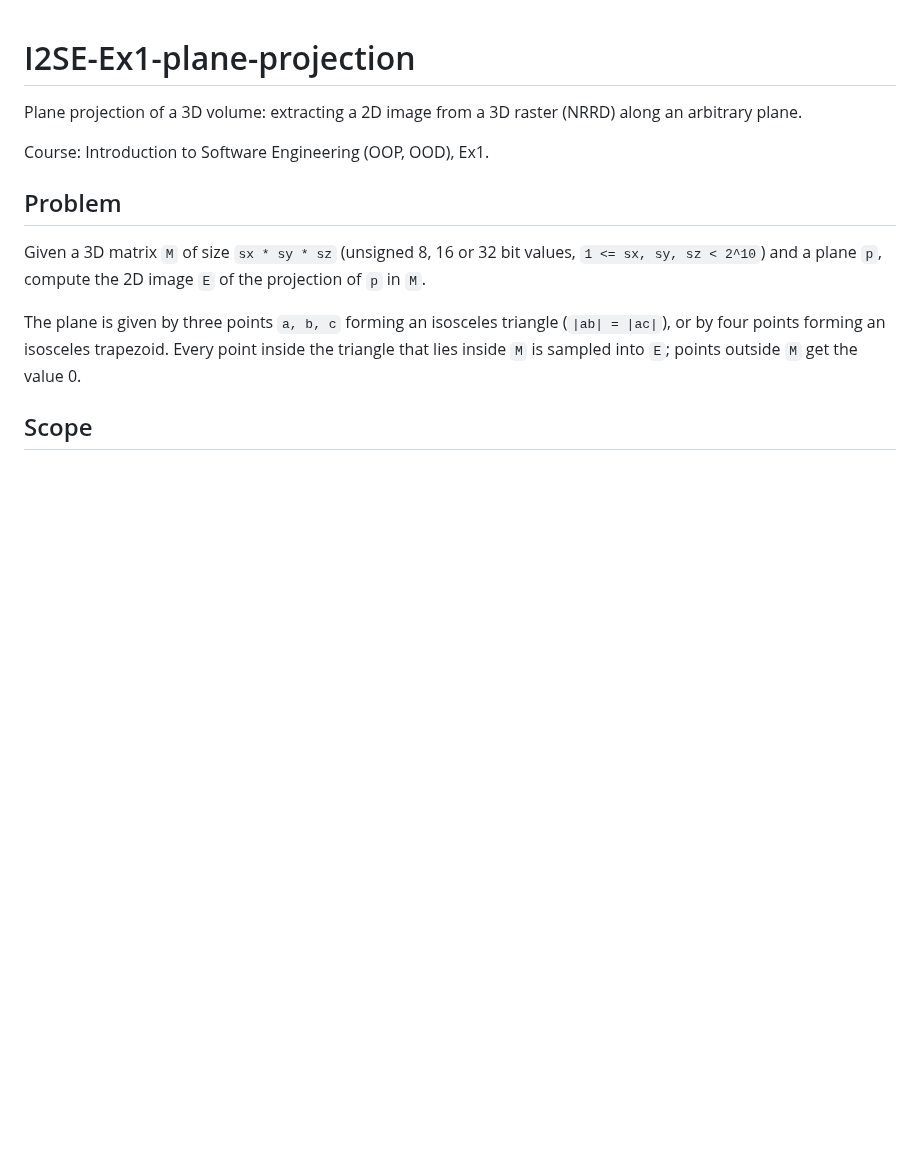
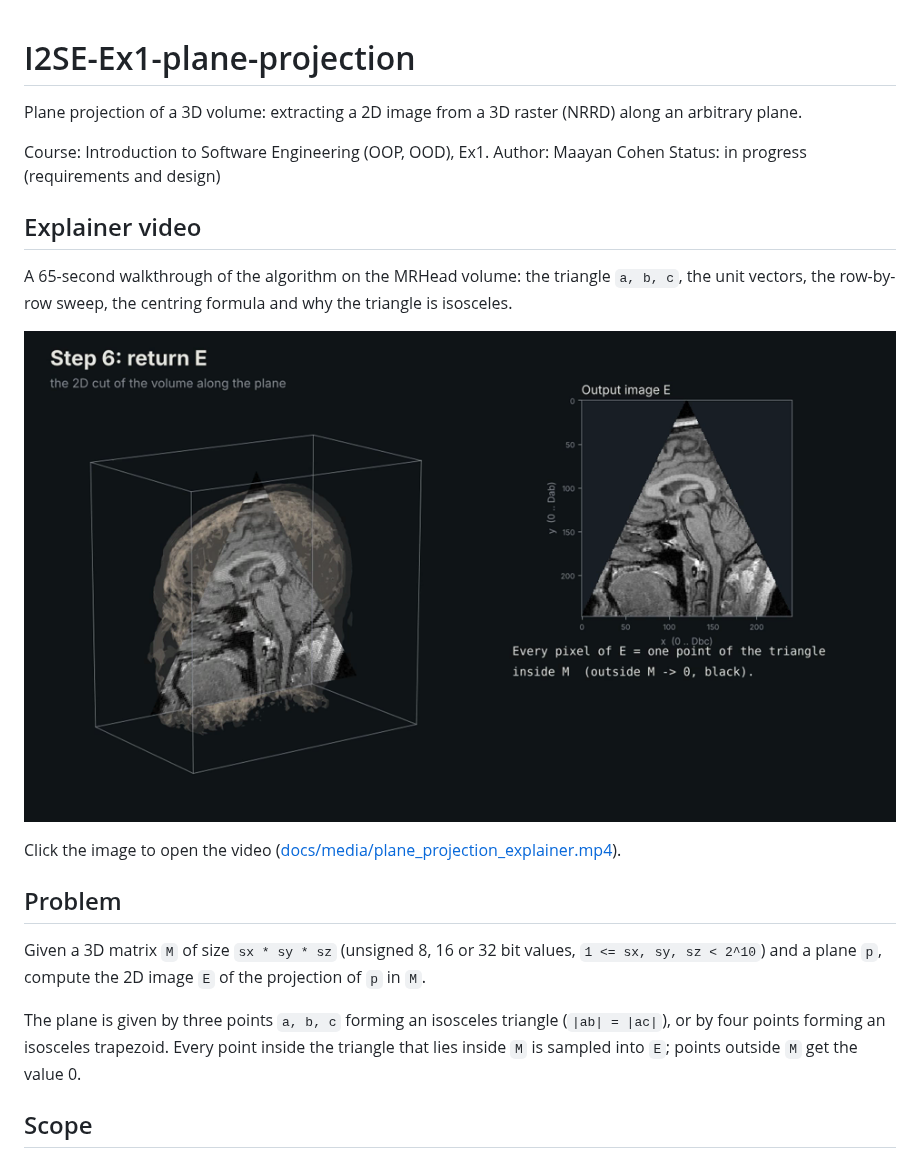
Before and after one commit to maayancohen-coder/I2SE-Ex1-plane-projection, a Markdown page: README.md, the part around one of its changes. Rendered like a GitHub page; pictures changed too: docs/media/explainer_preview.png (added); blank space fills up the shorter version.

Commit message:
Complete README: constraints, scope and explainer video

```diff
--- a/README.md
+++ b/README.md
@@ -3,6 +3,17 @@
 Plane projection of a 3D volume: extracting a 2D image from a 3D raster (NRRD) along an arbitrary plane.
 
 Course: Introduction to Software Engineering (OOP, OOD), Ex1.
+Author: Maayan Cohen
+Status: in progress (requirements and design)
+
+## Explainer video
+
+A 65-second walkthrough of the algorithm on the MRHead volume: the triangle `a, b, c`,
+the unit vectors, the row-by-row sweep, the centring formula and why the triangle is isosceles.
+
+[![Explainer video](docs/media/explainer_preview.png)](docs/media/plane_projection_explainer.mp4)
+
+Click the image to open the video ([docs/media/plane_projection_explainer.mp4](docs/media/plane_projection_explainer.mp4)).
 
 ## Problem
 
```
Also changed, not shown: other parts of README.md (+21 -4 lines), 2 other files.
